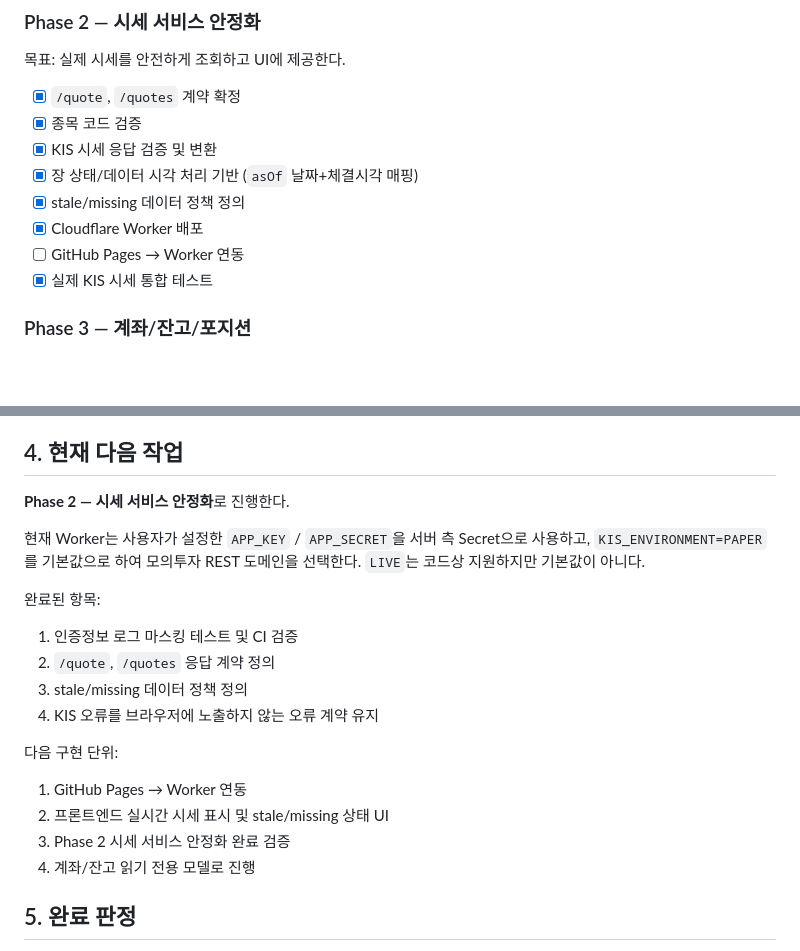
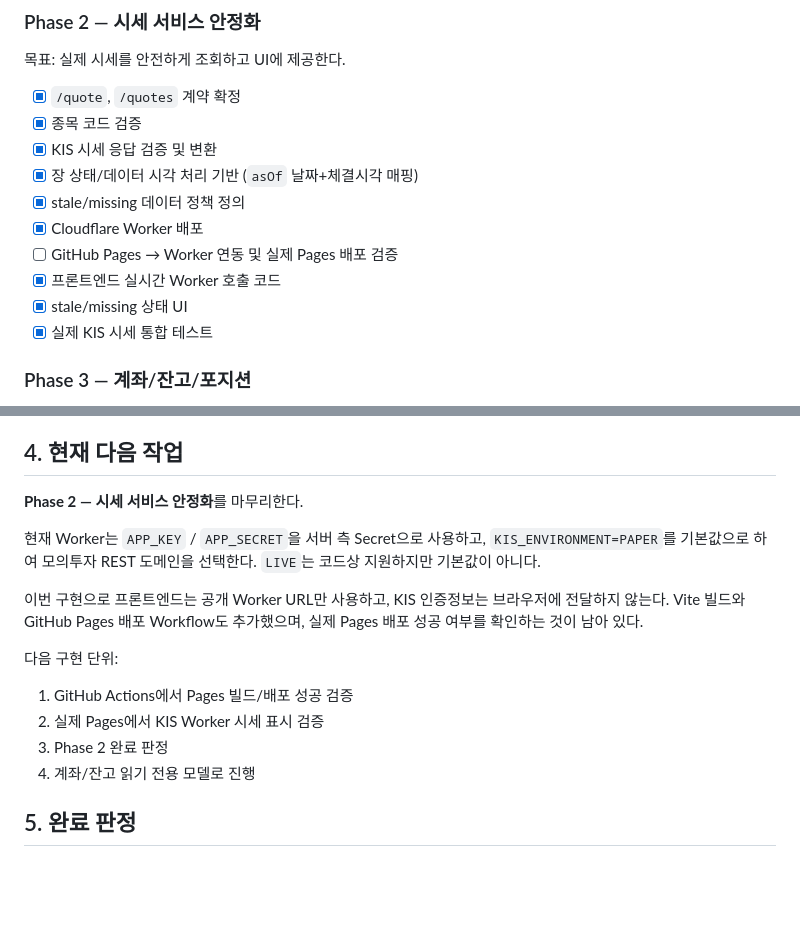
Before and after one commit to poormanZ/stock, a Markdown page: docs/roadmap.md, 2 parts joined by grey strips. GitHub-like rendering; blank space fills up the shorter version.

Commit message:
docs: update Pages integration roadmap

```diff
--- a/docs/roadmap.md
+++ b/docs/roadmap.md
@@ -58,7 +58,9 @@
 - [x] 장 상태/데이터 시각 처리 기반 (`asOf` 날짜+체결시각 매핑)
 - [x] stale/missing 데이터 정책 정의
 - [x] Cloudflare Worker 배포
-- [ ] GitHub Pages → Worker 연동
+- [ ] GitHub Pages → Worker 연동 및 실제 Pages 배포 검증
+- [x] 프론트엔드 실시간 Worker 호출 코드
+- [x] stale/missing 상태 UI
 - [x] 실제 KIS 시세 통합 테스트
 
 ### Phase 3 — 계좌/잔고/포지션
@@ -203,22 +205,17 @@ UNKNOWN → RECONCILING → 실제 상태 확정
 
 ## 4. 현재 다음 작업
 
-**Phase 2 — 시세 서비스 안정화**로 진행한다.
+**Phase 2 — 시세 서비스 안정화**를 마무리한다.
 
-현재 Worker는 사용자가 설정한 `APP_KEY` / `APP_SECRET`을 서버 측 Secret으로 사용하고, `KIS_ENVIRONMENT=PAPER`를 기본값으로 하여 모의투자 REST 도메인을 선택한다. `LIVE`는 코드상 지원하지만 기본값이 아니다.
+현재 Worker는 `APP_KEY` / `APP_SECRET`을 서버 측 Secret으로 사용하고, `KIS_ENVIRONMENT=PAPER`를 기본값으로 하여 모의투자 REST 도메인을 선택한다. `LIVE`는 코드상 지원하지만 기본값이 아니다.
 
-완료된 항목:
-
-1. 인증정보 로그 마스킹 테스트 및 CI 검증
-2. `/quote`, `/quotes` 응답 계약 정의
-3. stale/missing 데이터 정책 정의
-4. KIS 오류를 브라우저에 노출하지 않는 오류 계약 유지
+이번 구현으로 프론트엔드는 공개 Worker URL만 사용하고, KIS 인증정보는 브라우저에 전달하지 않는다. Vite 빌드와 GitHub Pages 배포 Workflow도 추가했으며, 실제 Pages 배포 성공 여부를 확인하는 것이 남아 있다.
 
 다음 구현 단위:
 
-1. GitHub Pages → Worker 연동
-2. 프론트엔드 실시간 시세 표시 및 stale/missing 상태 UI
-3. Phase 2 시세 서비스 안정화 완료 검증
+1. GitHub Actions에서 Pages 빌드/배포 성공 검증
+2. 실제 Pages에서 KIS Worker 시세 표시 검증
+3. Phase 2 완료 판정
 4. 계좌/잔고 읽기 전용 모델로 진행
 
 ## 5. 완료 판정
```
